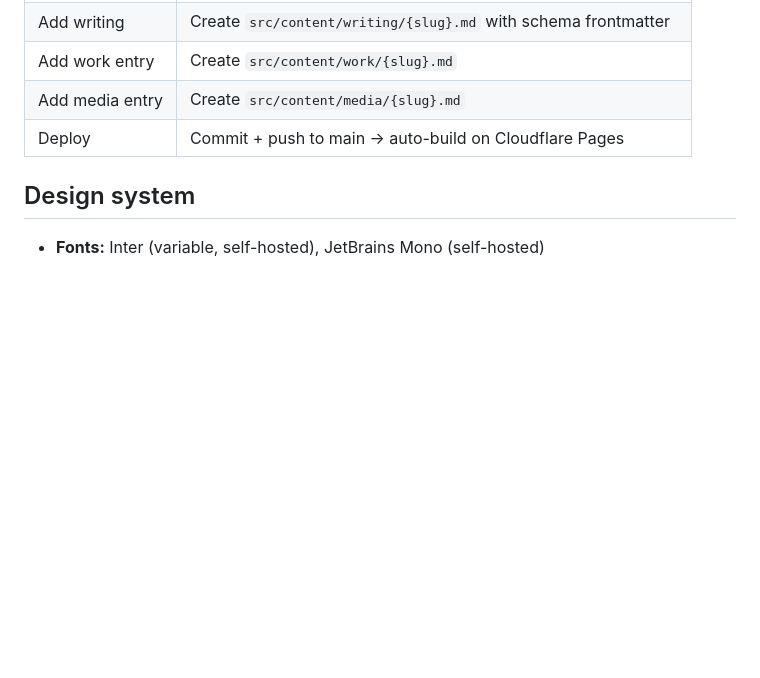
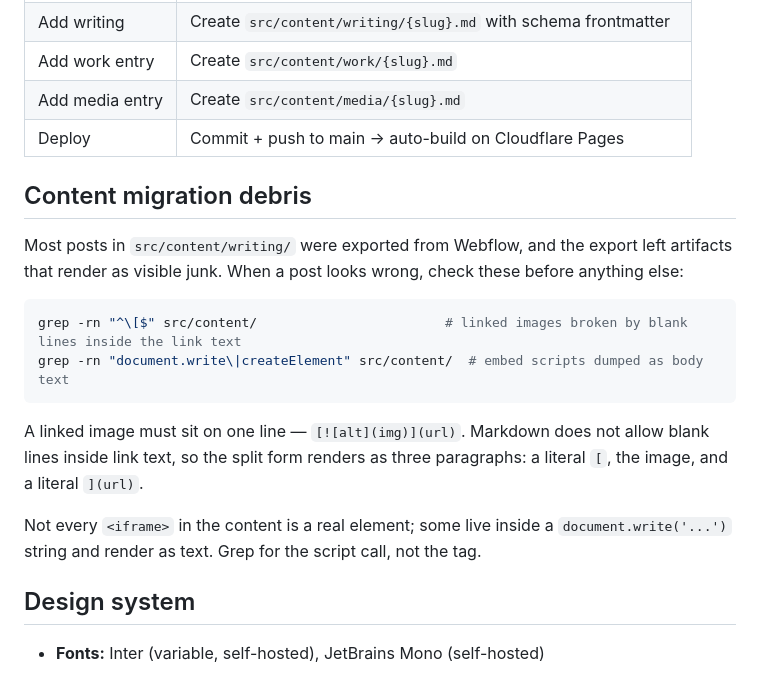
Before and after one commit to metztim/timmetz-nl, a Markdown page: CLAUDE.md, the part around the change. Drawn GitHub-style; blank space fills up the shorter version.

````diff
--- a/CLAUDE.md
+++ b/CLAUDE.md
@@ -62,6 +62,19 @@ public/
 | Add media entry | Create `src/content/media/{slug}.md`                            |
 | Deploy          | Commit + push to main → auto-build on Cloudflare Pages          |
 
+## Content migration debris
+
+Most posts in `src/content/writing/` were exported from Webflow, and the export left artifacts that render as visible junk. When a post looks wrong, check these before anything else:
+
+```bash
+grep -rn "^\[$" src/content/                        # linked images broken by blank lines inside the link text
+grep -rn "document.write\|createElement" src/content/  # embed scripts dumped as body text
+```
+
+A linked image must sit on one line — `[![alt](img)](url)`. Markdown does not allow blank lines inside link text, so the split form renders as three paragraphs: a literal `[`, the image, and a literal `](url)`.
+
+Not every `<iframe>` in the content is a real element; some live inside a `document.write('...')` string and render as text. Grep for the script call, not the tag.
+
 ## Design system
 
 * **Fonts:** Inter (variable, self-hosted), JetBrains Mono (self-hosted)
````
Also changed, not shown: docs/SESSION_LOG.md (+14 -0 lines).
